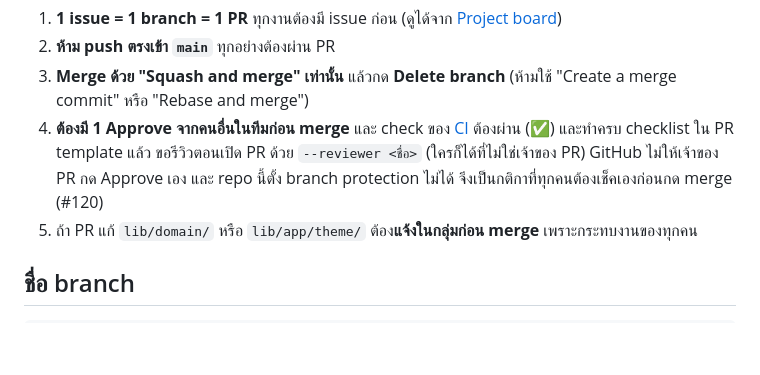
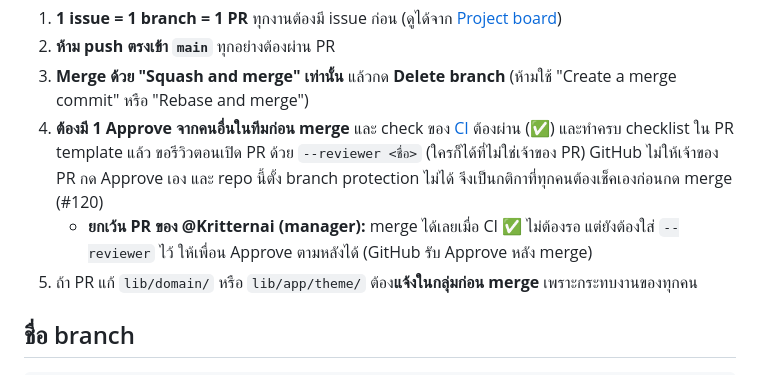
Before and after one commit to VAYA-App/VAYA-App, a Markdown page: CONTRIBUTING.md, the part around the change. Rendered like a GitHub page; blank space fills up the shorter version.

Commit message:
docs: let the manager merge before approval (#120)

```diff
--- a/CONTRIBUTING.md
+++ b/CONTRIBUTING.md
@@ -8,6 +8,7 @@
 2. **ห้าม push ตรงเข้า `main`** ทุกอย่างต้องผ่าน PR
 3. **Merge ด้วย "Squash and merge" เท่านั้น** แล้วกด **Delete branch** (ห้ามใช้ "Create a merge commit" หรือ "Rebase and merge")
 4. **ต้องมี 1 Approve จากคนอื่นในทีมก่อน merge** และ check ของ [CI](#ci-github-actions) ต้องผ่าน (✅) และทำครบ checklist ใน PR template แล้ว ขอรีวิวตอนเปิด PR ด้วย `--reviewer <ชื่อ>` (ใครก็ได้ที่ไม่ใช่เจ้าของ PR) GitHub ไม่ให้เจ้าของ PR กด Approve เอง และ repo นี้ตั้ง branch protection ไม่ได้ จึงเป็นกติกาที่ทุกคนต้องเช็คเองก่อนกด merge (#120)
+   - **ยกเว้น PR ของ @Kritternai (manager):** merge ได้เลยเมื่อ CI ✅ ไม่ต้องรอ แต่ยังต้องใส่ `--reviewer` ไว้ ให้เพื่อน Approve ตามหลังได้ (GitHub รับ Approve หลัง merge)
 5. ถ้า PR แก้ `lib/domain/` หรือ `lib/app/theme/` ต้อง**แจ้งในกลุ่มก่อน merge** เพราะกระทบงานของทุกคน
 
 ## ชื่อ branch
```
Also changed, not shown: docs/SPRINT-2W.md (+1 -1 lines).
